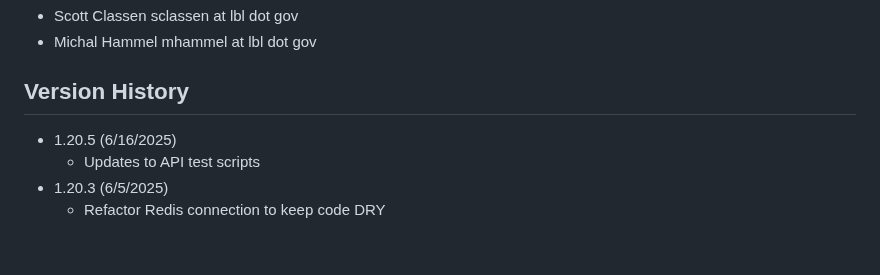
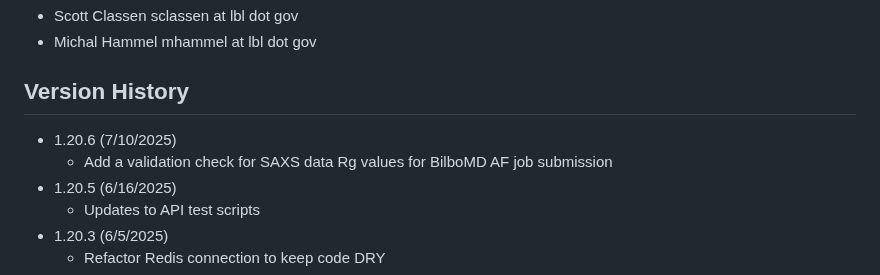
Before and after one commit to bl1231/bilbomd-backend, a Markdown page: README.md, the part around the change. Rendered like a GitHub page; blank space fills up the shorter version.

Commit message:
update README for v1.20.6

```diff
--- a/README.md
+++ b/README.md
@@ -94,6 +94,8 @@ podman-hpc push registry.nersc.gov/m4659/sclassen/bilbomd-spin-backend:latest
 
 ## Version History
 
+- 1.20.6 (7/10/2025)
+  - Add a validation check for SAXS data Rg values for BilboMD AF job submission
 - 1.20.5 (6/16/2025)
   - Updates to API test scripts
 - 1.20.3 (6/5/2025)
```
